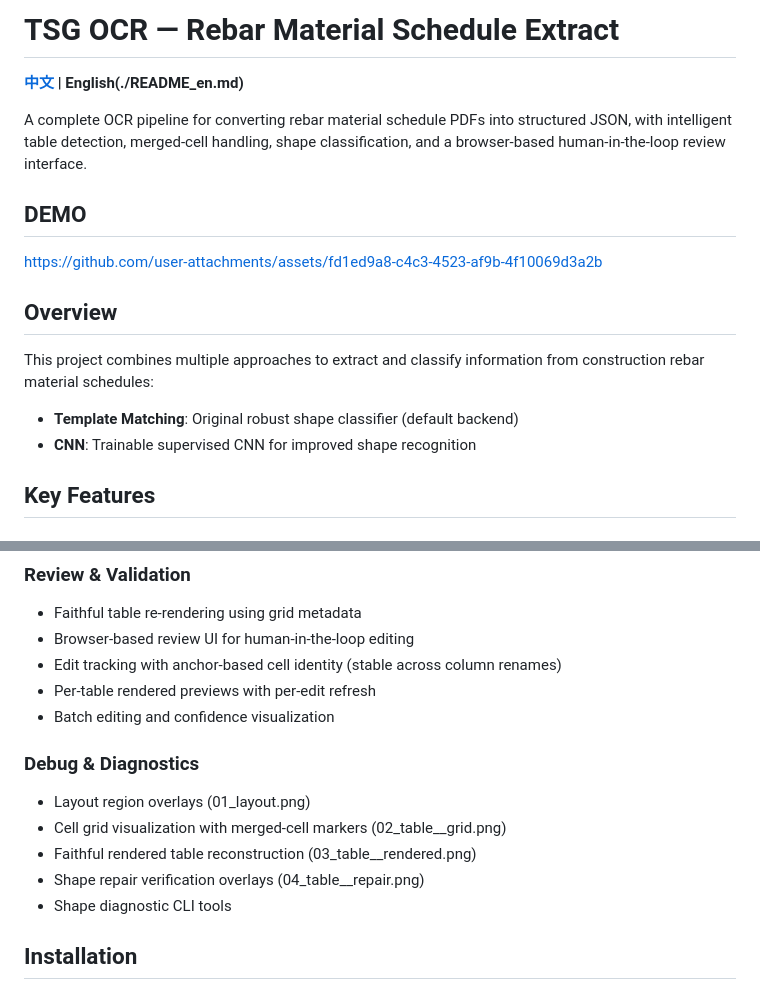
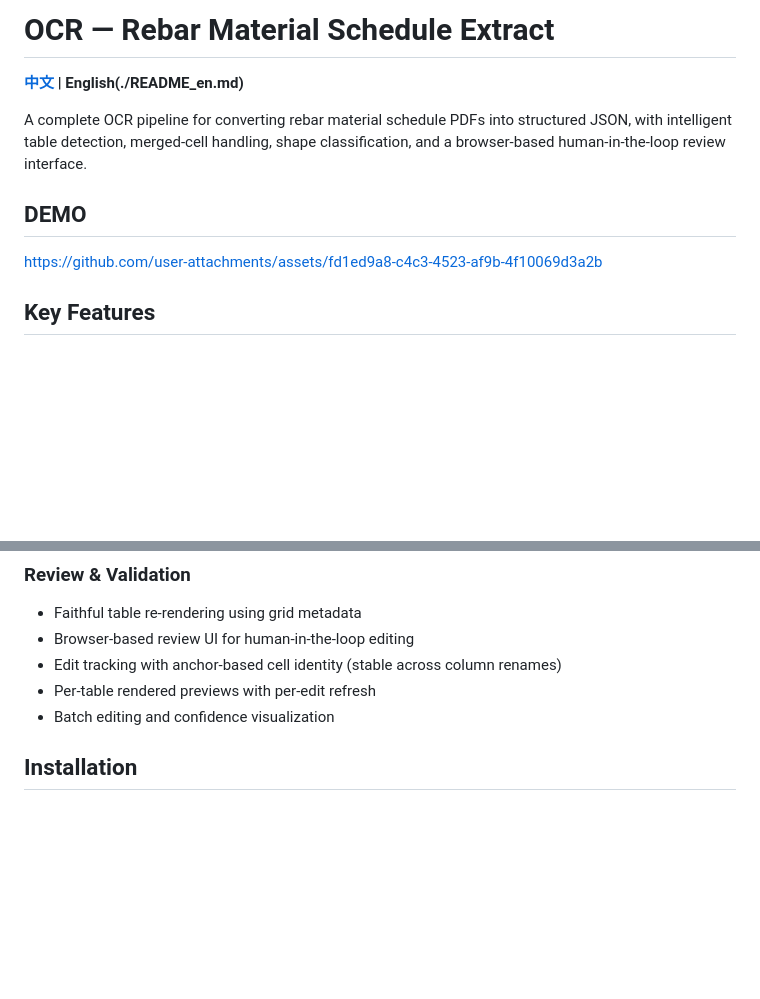
Before and after one commit to xu323/Rebar-Material-Schedule-OCR-Pipeline, a Markdown page: README_en.md, 2 parts joined by grey strips. Rendered like a GitHub page; blank space fills up the shorter version.

```diff
--- a/README_en.md
+++ b/README_en.md
@@ -1,4 +1,4 @@
-# TSG OCR — Rebar Material Schedule Extract
+# OCR — Rebar Material Schedule Extract
 
 **[中文](./README.md) | English(./README_en.md)**
 
@@ -7,13 +7,6 @@ A complete OCR pipeline for converting rebar material schedule PDFs into structu
 ## DEMO
 
 https://github.com/user-attachments/assets/fd1ed9a8-c4c3-4523-af9b-4f10069d3a2b
-
-## Overview
-
-This project combines multiple approaches to extract and classify information from construction rebar material schedules:
-
-- **Template Matching**: Original robust shape classifier (default backend)
-- **CNN**: Trainable supervised CNN for improved shape recognition
 
 ## Key Features
 
@@ -34,13 +27,6 @@ This project combines multiple approaches to extract and classify information fr
 - Edit tracking with anchor-based cell identity (stable across column renames)
 - Per-table rendered previews with per-edit refresh
 - Batch editing and confidence visualization
-
-### Debug & Diagnostics
-- Layout region overlays (01_layout.png)
-- Cell grid visualization with merged-cell markers (02_table_<j>_grid.png)
-- Faithful rendered table reconstruction (03_table_<j>_rendered.png)
-- Shape repair verification overlays (04_table_<j>_repair.png)
-- Shape diagnostic CLI tools
 
 ## Installation
 
```
